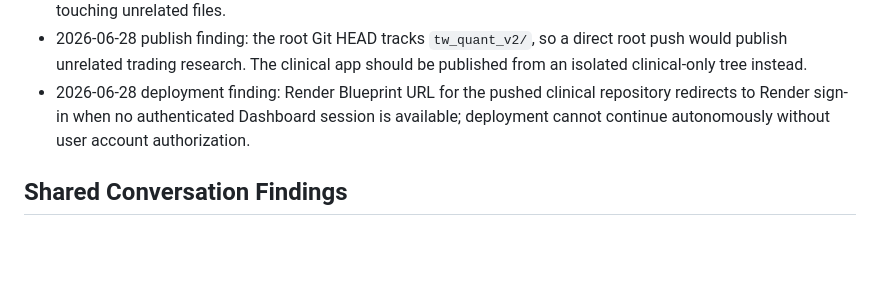
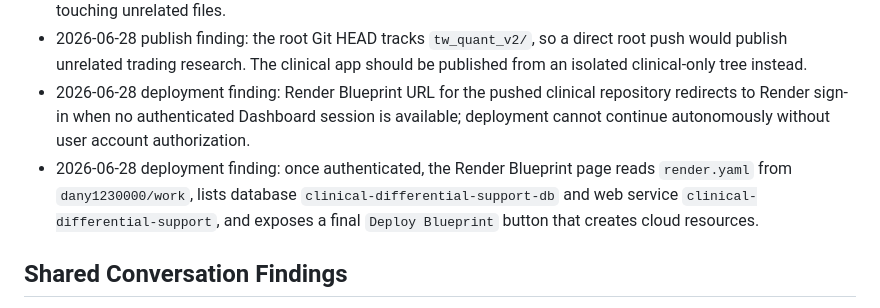
Before and after one commit to dany1230000/work, a Markdown page: .planning/2026-06-22-clinical-differential-support/findings.md, the part around the change. Drawn GitHub-style; blank space fills up the shorter version.

```diff
--- a/.planning/2026-06-22-clinical-differential-support/findings.md
+++ b/.planning/2026-06-22-clinical-differential-support/findings.md
@@ -9,6 +9,7 @@
 - The repository has many existing dirty changes, especially under `tw_quant_v2`; this planning work should avoid touching unrelated files.
 - 2026-06-28 publish finding: the root Git HEAD tracks `tw_quant_v2/`, so a direct root push would publish unrelated trading research. The clinical app should be published from an isolated clinical-only tree instead.
 - 2026-06-28 deployment finding: Render Blueprint URL for the pushed clinical repository redirects to Render sign-in when no authenticated Dashboard session is available; deployment cannot continue autonomously without user account authorization.
+- 2026-06-28 deployment finding: once authenticated, the Render Blueprint page reads `render.yaml` from `dany1230000/work`, lists database `clinical-differential-support-db` and web service `clinical-differential-support`, and exposes a final `Deploy Blueprint` button that creates cloud resources.
 
 ## Shared Conversation Findings
 
```
Also changed, not shown: .planning/2026-06-22-clinical-differential-support/progress.md (+3 -0 lines), .planning/2026-06-22-clinical-differential-support/task_plan.md (+3 -1 lines).
